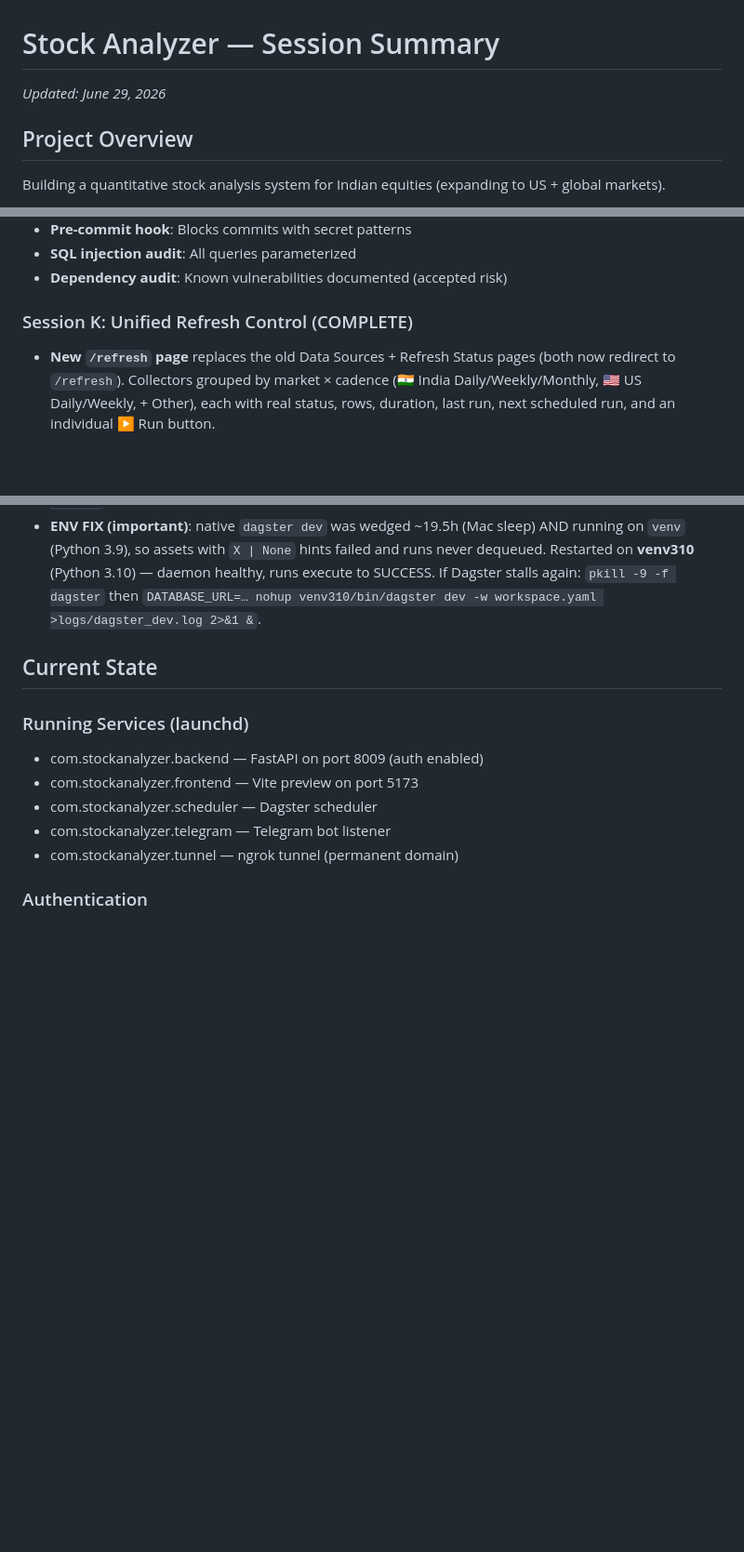
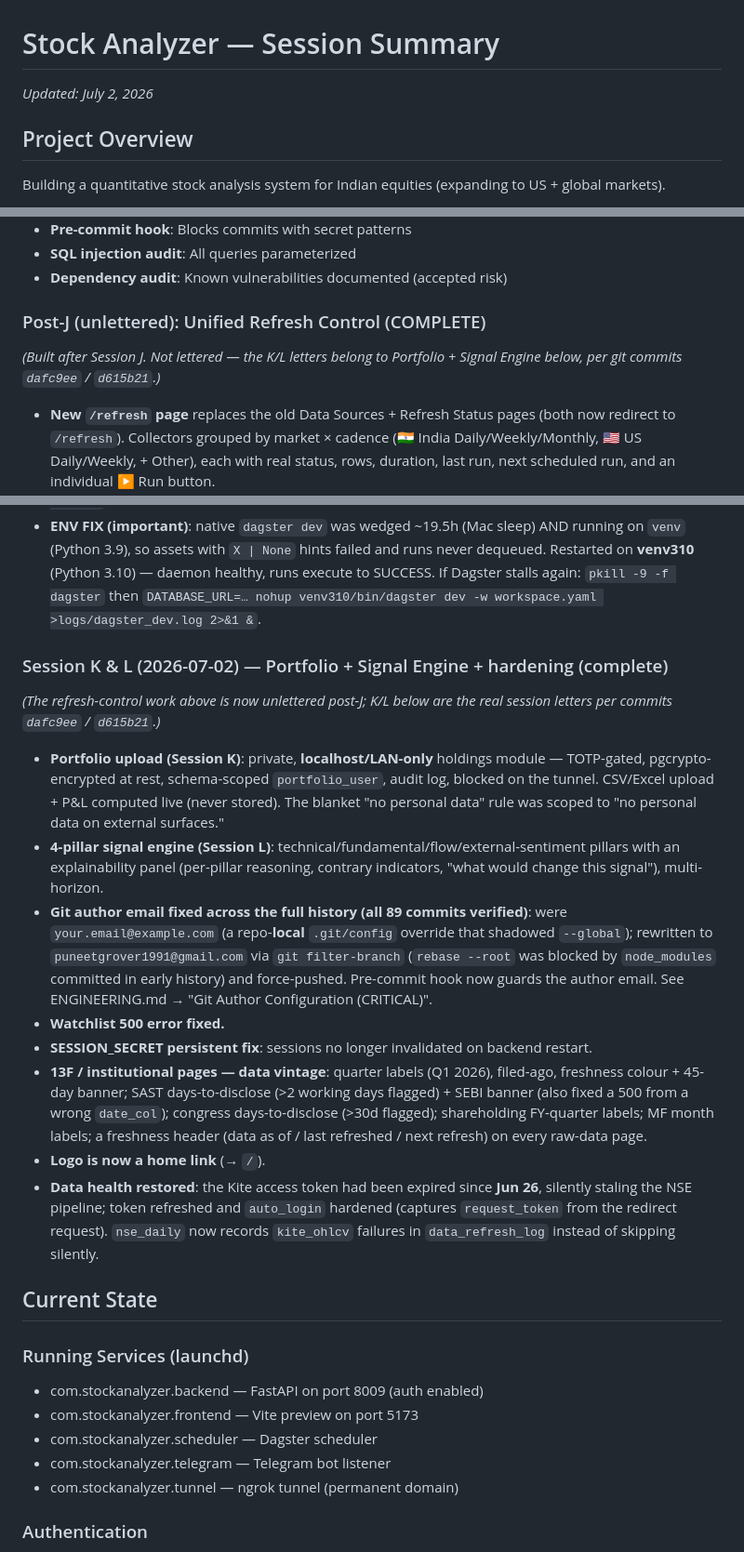
Before and after one commit to groverpuneet/stock-analyzer, a Markdown page: SESSION_SUMMARY.md, 3 parts joined by grey strips. Shown at 93% size. Drawn GitHub-style; blank space fills up the shorter version.

Commit message:
docs: update session summary — Sessions K+L complete, data health restored
Co-Authored-By: Claude Opus 4.8 (1M context) <noreply@anthropic.com>

```diff
--- a/SESSION_SUMMARY.md
+++ b/SESSION_SUMMARY.md
@@ -1,5 +1,5 @@
 # Stock Analyzer — Session Summary
-*Updated: June 29, 2026*
+*Updated: July 2, 2026*
 
 ## Project Overview
 Building a quantitative stock analysis system for Indian equities (expanding to US + global markets).
@@ -69,7 +69,8 @@ Building a quantitative stock analysis system for Indian equities (expanding to
 - **SQL injection audit**: All queries parameterized
 - **Dependency audit**: Known vulnerabilities documented (accepted risk)
 
-### Session K: Unified Refresh Control (COMPLETE)
+### Post-J (unlettered): Unified Refresh Control (COMPLETE)
+*(Built after Session J. Not lettered — the K/L letters belong to Portfolio + Signal Engine below, per git commits `dafc9ee` / `d615b21`.)*
 - **New `/refresh` page** replaces the old Data Sources + Refresh Status pages
   (both now redirect to `/refresh`). Collectors grouped by market × cadence
   (🇮🇳 India Daily/Weekly/Monthly, 🇺🇸 US Daily/Weekly, + Other), each with real
@@ -106,6 +107,34 @@ Building a quantitative stock analysis system for Indian equities (expanding to
   never dequeued. Restarted on **venv310** (Python 3.10) — daemon healthy, runs
   execute to SUCCESS. If Dagster stalls again: `pkill -9 -f dagster` then
   `DATABASE_URL=… nohup venv310/bin/dagster dev -w workspace.yaml >logs/dagster_dev.log 2>&1 &`.
+
+### Session K & L (2026-07-02) — Portfolio + Signal Engine + hardening (complete)
+*(The refresh-control work above is now unlettered post-J; K/L below are the real
+session letters per commits `dafc9ee` / `d615b21`.)*
+- **Portfolio upload (Session K)**: private, **localhost/LAN-only** holdings module —
+  TOTP-gated, pgcrypto-encrypted at rest, schema-scoped `portfolio_user`, audit log,
+  blocked on the tunnel. CSV/Excel upload + P&L computed live (never stored). The blanket
+  "no personal data" rule was scoped to "no personal data on external surfaces."
+- **4-pillar signal engine (Session L)**: technical/fundamental/flow/external-sentiment
+  pillars with an explainability panel (per-pillar reasoning, contrary indicators,
+  "what would change this signal"), multi-horizon.
+- **Git author email fixed across the full history (all 89 commits verified)**: were `your.email@example.com`
+  (a repo-**local** `.git/config` override that shadowed `--global`); rewritten to
+  `puneetgrover1991@gmail.com` via `git filter-branch` (`rebase --root` was blocked by
+  `node_modules` committed in early history) and force-pushed. Pre-commit hook now guards
+  the author email. See ENGINEERING.md → "Git Author Configuration (CRITICAL)".
+- **Watchlist 500 error fixed.**
+- **SESSION_SECRET persistent fix**: sessions no longer invalidated on backend restart.
+- **13F / institutional pages — data vintage**: quarter labels (Q1 2026), filed-ago,
+  freshness colour + 45-day banner; SAST days-to-disclose (>2 working days flagged) +
+  SEBI banner (also fixed a 500 from a wrong `date_col`); congress days-to-disclose
+  (>30d flagged); shareholding FY-quarter labels; MF month labels; a freshness header
+  (data as of / last refreshed / next refresh) on every raw-data page.
+- **Logo is now a home link** (→ `/`).
+- **Data health restored**: the Kite access token had been expired since **Jun 26**,
+  silently staling the NSE pipeline; token refreshed and `auto_login` hardened (captures
+  `request_token` from the redirect request). `nse_daily` now records `kite_ohlcv` failures
+  in `data_refresh_log` instead of skipping silently.
 
 ## Current State
 
```
Also changed, not shown: other parts of SESSION_SUMMARY.md (+1 -1 lines), TASKS.md (+23 -0 lines).
